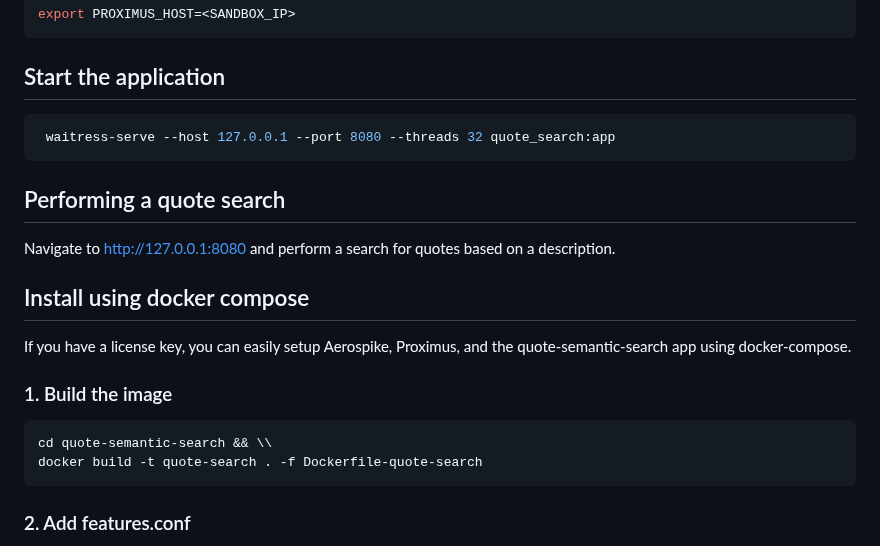
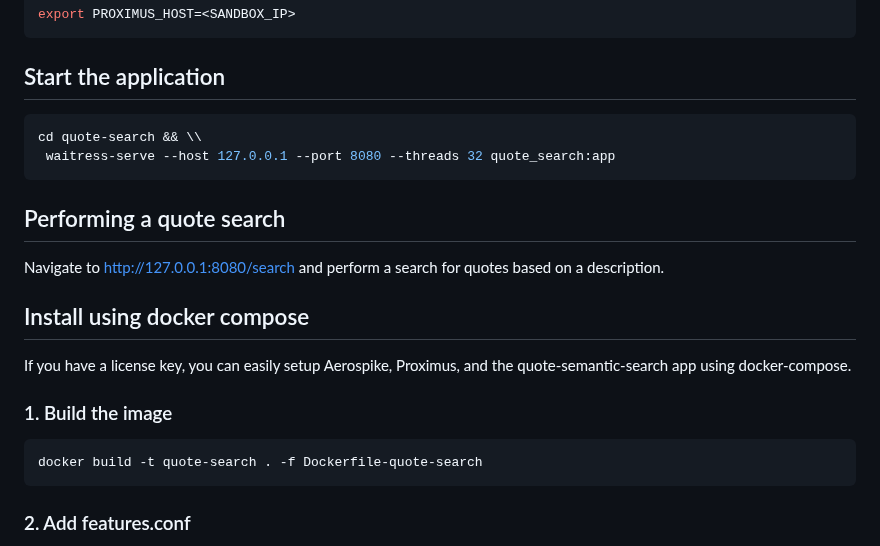
Before and after one commit to aerospike/aerospike-vector-search-examples, a Markdown page: quote-semantic-search/README.md, the part around the change. GitHub-like rendering.

Commit message:
improvements

````diff
--- a/quote-semantic-search/README.md
+++ b/quote-semantic-search/README.md
@@ -23,11 +23,12 @@ export PROXIMUS_HOST=<SANDBOX_IP>
 ## Start the application
 
 ```shell
+cd quote-search && \\
  waitress-serve --host 127.0.0.1 --port 8080 --threads 32 quote_search:app
 ```
 
 ## Performing a quote search
-Navigate to http://127.0.0.1:8080 and perform a search for quotes based on a description.
+Navigate to http://127.0.0.1:8080/search and perform a search for quotes based on a description.
 
 
 ## Install using docker compose
@@ -36,7 +37,6 @@ app using docker-compose.
 
 ### 1. Build the image
 ```
-cd quote-semantic-search && \\
 docker build -t quote-search . -f Dockerfile-quote-search
 ```
 
````
